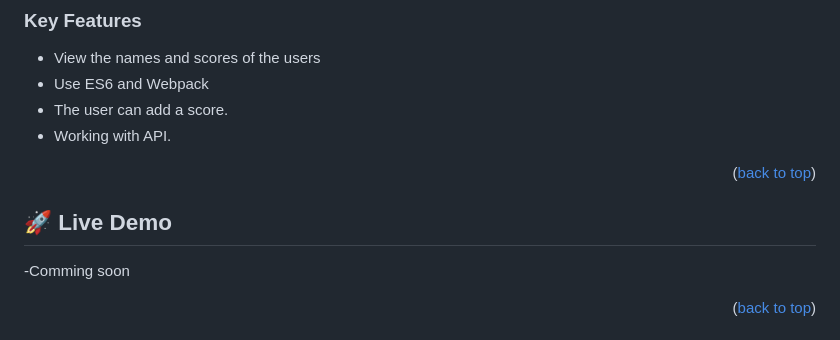
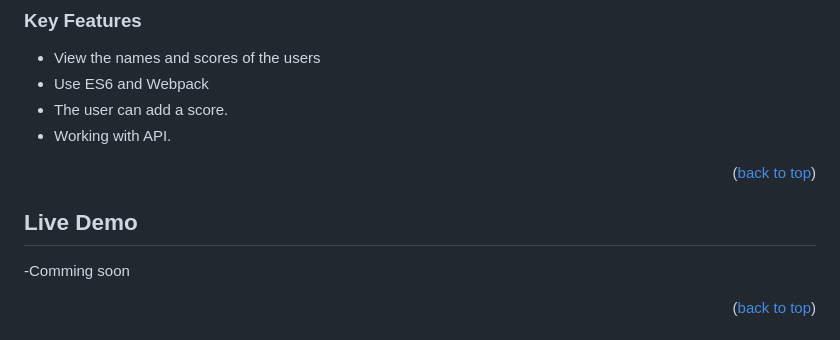
Before and after one commit to Zel-hub7/Leaderboard, a Markdown page: README.md, the part around the change printed below. Rendered like a GitHub page.

```diff
--- a/README.md
+++ b/README.md
@@ -56,8 +56,7 @@
 <p align="right">(<a href="#readme-top">back to top</a>)</p>
 
 <!-- LIVE DEMO -->
-
-## 🚀 Live Demo <a name="live-demo"></a>
+## Live Demo
 
 -Comming soon
 
```
Also changed, not shown: other parts of README.md (+1 -1 lines).
